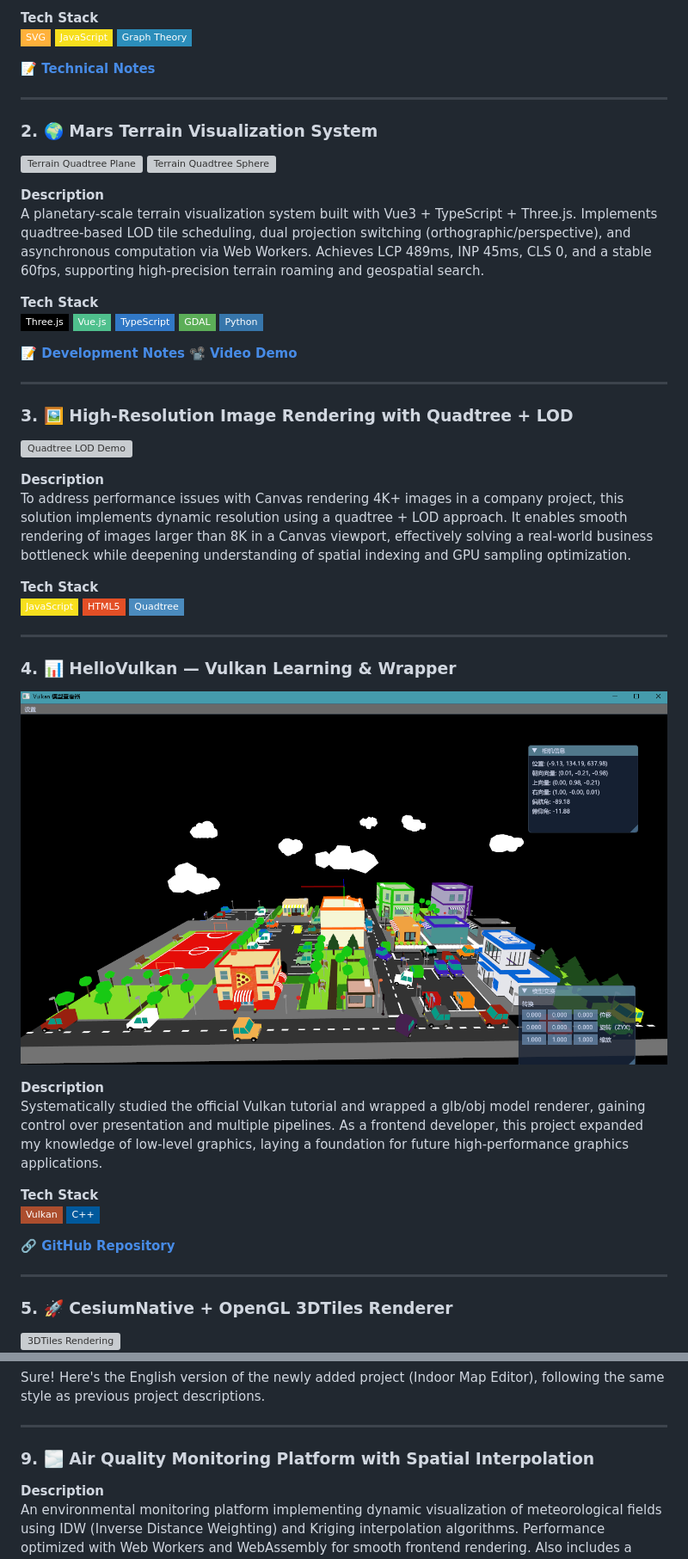
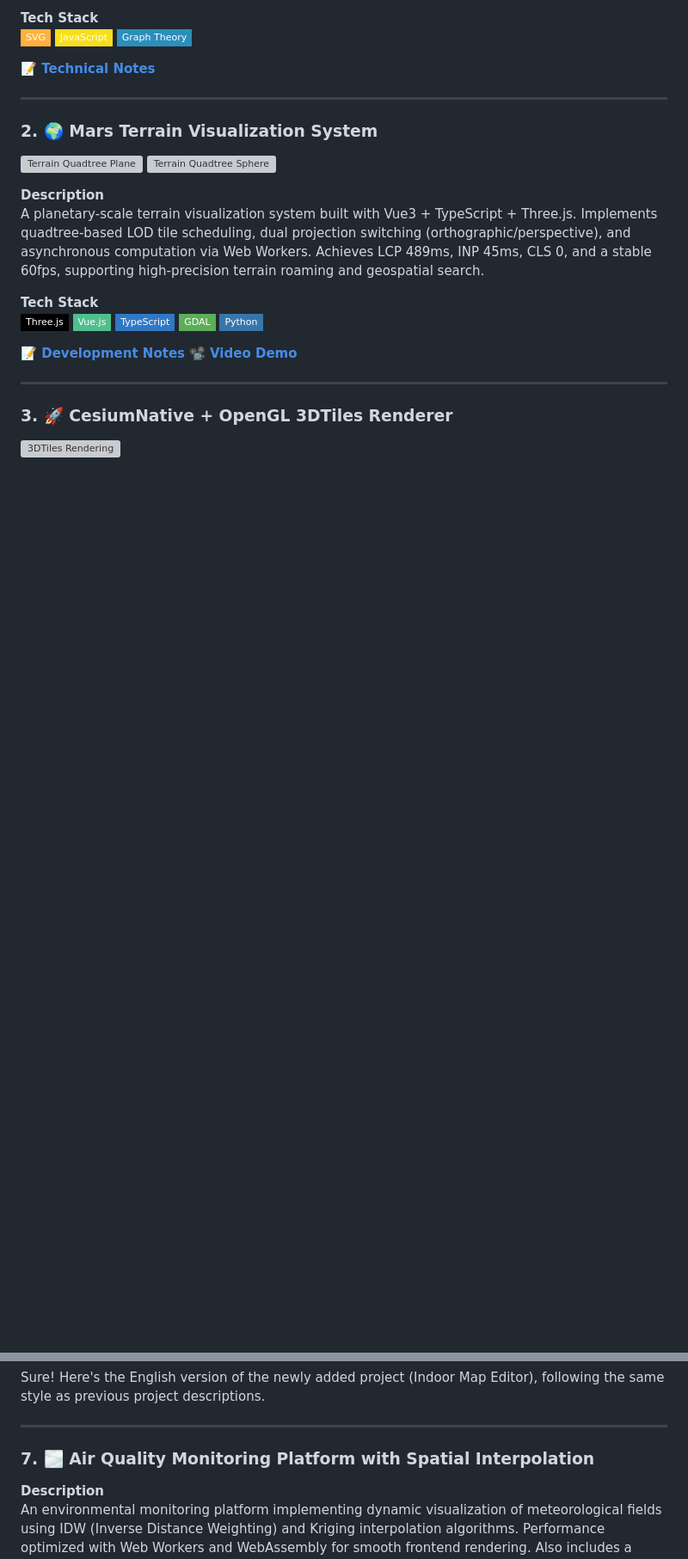
Before and after one commit to wxzen/wxzen.github.io, a Markdown page: README.md, 2 parts joined by grey strips. Shown at 86% size. GitHub-like rendering; badges without logos; blank space fills up the shorter version; grey boxes are pictures that could not be loaded.

Commit message:
Remove useless projects

```diff
--- a/README.md
+++ b/README.md
@@ -90,36 +90,8 @@ A planetary‑scale terrain visualization system built with Vue3 + TypeScript +
 
 ---
 
-### 3. 🖼️ High‑Resolution Image Rendering with Quadtree + LOD
 
-![Quadtree LOD Demo](assets/images/quatree_lod_demo.gif)
-
-**Description**
-To address performance issues with Canvas rendering 4K+ images in a company project, this solution implements dynamic resolution using a quadtree + LOD approach. It enables smooth rendering of images larger than 8K in a Canvas viewport, effectively solving a real‑world business bottleneck while deepening understanding of spatial indexing and GPU sampling optimization.
-
-**Tech Stack**
-![JavaScript](https://img.shields.io/badge/-JavaScript-F7DF1E?style=flat-square&logo=javascript&logoColor=black)
-![HTML5](https://img.shields.io/badge/-HTML5-E34F26?style=flat-square&logo=html5&logoColor=white)
-![Quadtree](https://img.shields.io/badge/-Quadtree-4B8BBE?style=flat-square)
-
----
-
-### 4. 📊 HelloVulkan — Vulkan Learning & Wrapper
-
-![HelloVulkan](assets/images/hello-vulkan.png)
-
-**Description**
-Systematically studied the official Vulkan tutorial and wrapped a glb/obj model renderer, gaining control over presentation and multiple pipelines. As a frontend developer, this project expanded my knowledge of low‑level graphics, laying a foundation for future high‑performance graphics applications.
-
-**Tech Stack**
-![Vulkan](https://img.shields.io/badge/-Vulkan-AC4E2E?style=flat-square&logo=vulkan&logoColor=white)
-![C++](https://img.shields.io/badge/-C++-00599C?style=flat-square&logo=c%2B%2B&logoColor=white)
-
-**🔗 [GitHub Repository](https://github.com/wxzen/HelloVulkan.git)**
-
----
-
-### 5. 🚀 CesiumNative + OpenGL 3DTiles Renderer
+### 3. 🚀 CesiumNative + OpenGL 3DTiles Renderer
 
 ![3DTiles Rendering](assets/images/cesium-opengl-3dtiles.png)
 ![TMS Tiles Ellipsoid](assets/images/cesium-opengl-ellipsoid.png)
@@ -183,7 +155,7 @@ A dynamic simulation system for urban traffic intersections built on real GIS da
 Sure! Here's the English version of the newly added project (Indoor Map Editor), following the same style as previous project descriptions.
 
 ---
-### 9. 🌫️ Air Quality Monitoring Platform with Spatial Interpolation
+### 7. 🌫️ Air Quality Monitoring Platform with Spatial Interpolation
 
 **Description**
 An environmental monitoring platform implementing dynamic visualization of meteorological fields using IDW (Inverse Distance Weighting) and Kriging interpolation algorithms. Performance optimized with Web Workers and WebAssembly for smooth frontend rendering. Also includes a multi‑threaded data crawler to ensure data integrity and collection efficiency.
```
Also changed, not shown: other parts of README.md (+4 -4 lines).
